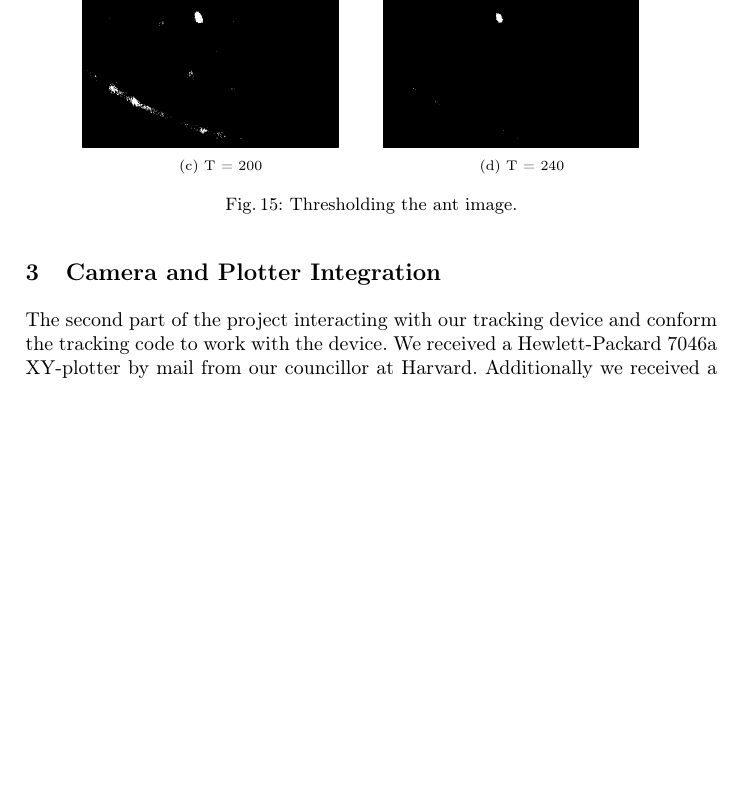
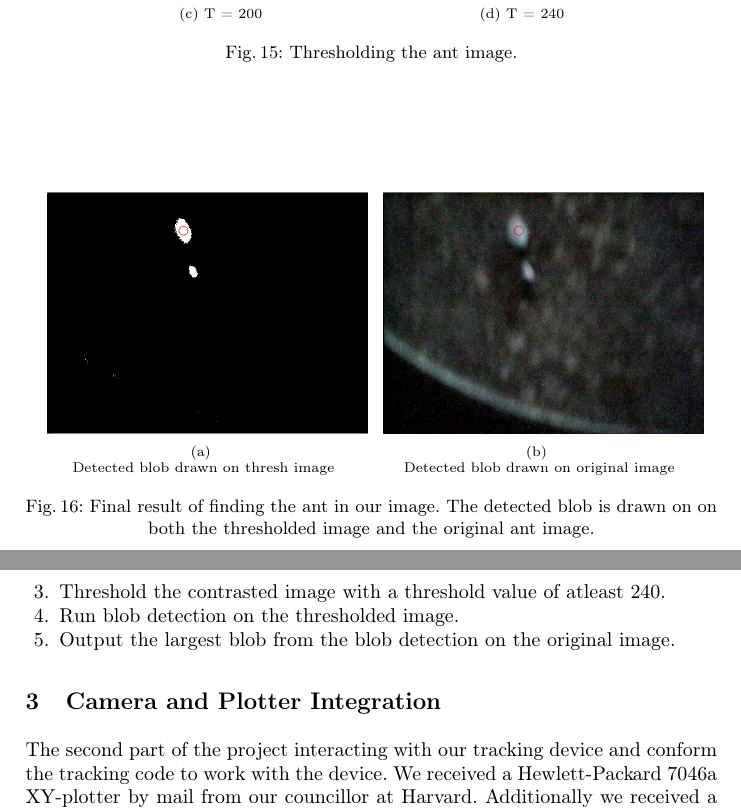
Before and after one commit to Aaes/TermiteTracker, a LaTeX thesis (Report/Report.tex, which reads Report/Tracking.tex): part of page 19 of 28 before the commit and two parts of pages 19 and 20 of 29 after it, the two joined at a grey line, cut so that both start at the same text, the shorter picture padded with empty space. Compiled offline with pdfLaTeX.

Commit message:
Finished realization

```diff
--- a/Report/Tracking.tex
+++ b/Report/Tracking.tex
@@ -457,0 +459,14 @@ Now that we have a satistafactory binary image that clearly shows the position o
+\begin{figure}
+    \captionsetup{justification=centering}
+        \centering
+        \begin{subfigure}[b]{0.45\textwidth}
+                \includegraphics[scale = 0.25]{img/threshblob}
+                \caption{\mbox{}\\Detected blob drawn on thresh image}
+        \end{subfigure}
+		\quad
+        \centering
+        \begin{subfigure}[b]{0.45\textwidth}
+                \includegraphics[scale = 0.25]{img/srcblob}
+                \caption{\mbox{}\\Detected blob drawn on original image}
+        \end{subfigure}
+		\caption{Final result of finding the ant in our image. The detected blob is drawn on on both the thresholded image and the original ant image.}
@@ -457,0 +481,4 @@ Now that we have a satistafactory binary image that clearly shows the position o
+    \item Threshold the contrasted image with a threshold value of atleast 240.
+    \item Run blob detection on the thresholded image.
+    \item Output the largest blob from the blob detection on the original image.
+\end{enumerate}
```
Also changed, not shown: Report/img/srcblob.png (added), Report/img/threshblob.png (added), Report/Tracking.tex (27 more changed lines), 1 other file.
